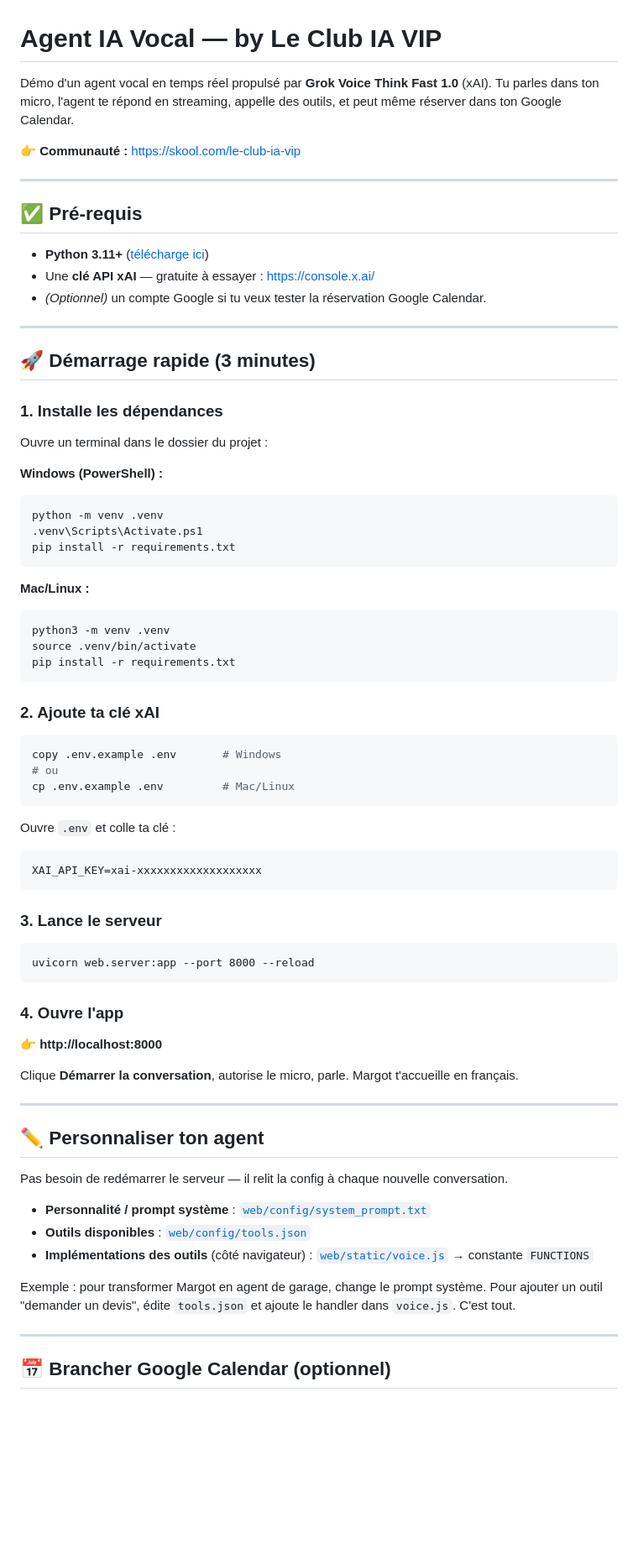
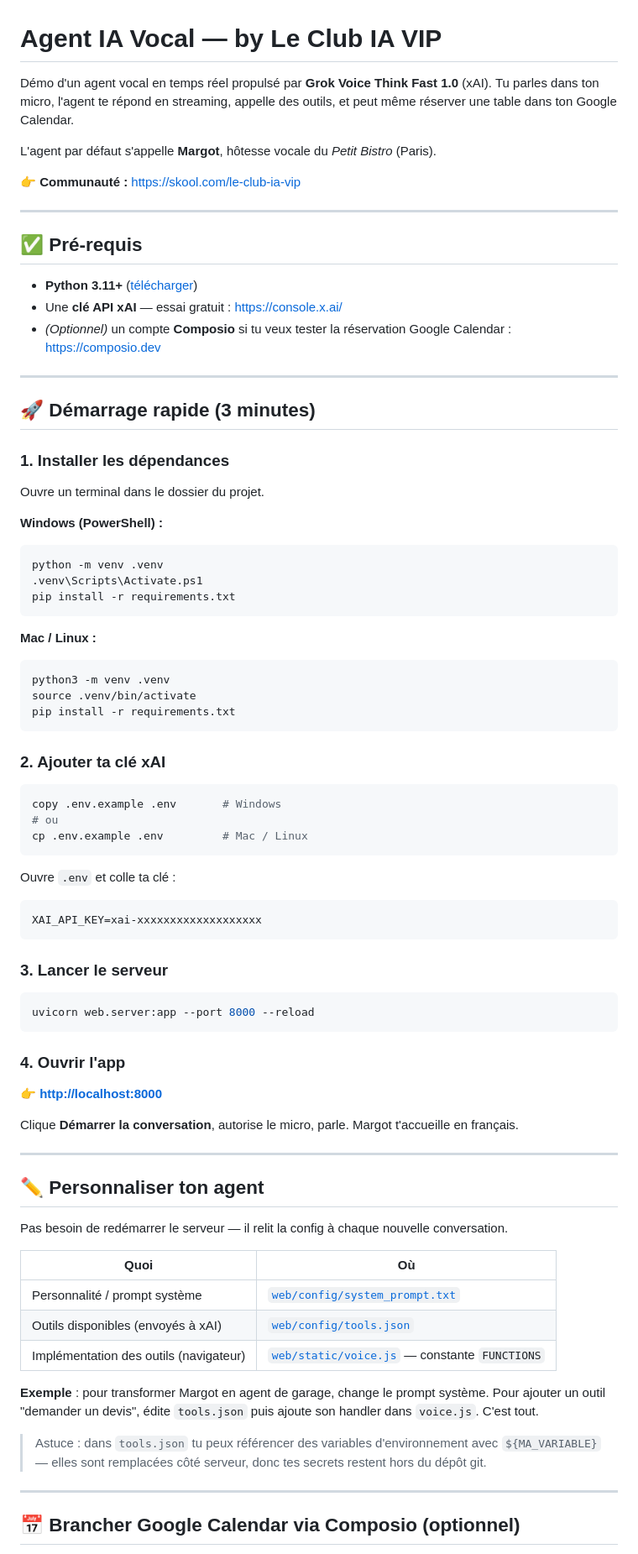
Before and after one commit to vannina/template-grok-voice-agent, a Markdown page: README.md, the part around one of its changes. Shown at 84% size. Rendered like a GitHub page; blank space fills up the shorter version.

````diff
--- a/README.md
+++ b/README.md
@@ -1,64 +1,69 @@
 # Agent IA Vocal — by Le Club IA VIP
 
-Démo d'un agent vocal en temps réel propulsé par **Grok Voice Think Fast 1.0**
-(xAI). Tu parles dans ton micro, l'agent te répond en streaming, appelle
-des outils, et peut même réserver dans ton Google Calendar.
+Démo d'un agent vocal en temps réel propulsé par **Grok Voice Think Fast 1.0** (xAI).
+Tu parles dans ton micro, l'agent te répond en streaming, appelle des outils, et peut
+même réserver une table dans ton Google Calendar.
 
-👉 **Communauté :** https://skool.com/le-club-ia-vip
+L'agent par défaut s'appelle **Margot**, hôtesse vocale du *Petit Bistro* (Paris).
+
+👉 **Communauté :** <https://skool.com/le-club-ia-vip>
 
 ---
 
 ## ✅ Pré-requis
 
-- **Python 3.11+** ([télécharge ici](https://www.python.org/downloads/))
-- Une **clé API xAI** — gratuite à essayer : https://console.x.ai/
-- *(Optionnel)* un compte Google si tu veux tester la réservation
-  Google Calendar.
+- **Python 3.11+** ([télécharger](https://www.python.org/downloads/))
+- Une **clé API xAI** — essai gratuit : <https://console.x.ai/>
+- *(Optionnel)* un compte **Composio** si tu veux tester la réservation Google
+  Calendar : <https://composio.dev>
 
 ---
 
 ## 🚀 Démarrage rapide (3 minutes)
 
-### 1. Installe les dépendances
+### 1. Installer les dépendances
 
-Ouvre un terminal dans le dossier du projet :
+Ouvre un terminal dans le dossier du projet.
 
 **Windows (PowerShell) :**
+
 ```powershell
 python -m venv .venv
 .venv\Scripts\Activate.ps1
 pip install -r requirements.txt
 ```
 
-**Mac/Linux :**
+**Mac / Linux :**
+
 ```bash
 python3 -m venv .venv
 source .venv/bin/activate
 pip install -r requirements.txt
 ```
 
-### 2. Ajoute ta clé xAI
+### 2. Ajouter ta clé xAI
 
 ```powershell
 copy .env.example .env       # Windows
 # ou
-cp .env.example .env         # Mac/Linux
+cp .env.example .env         # Mac / Linux
 ```
 
 Ouvre `.env` et colle ta clé :
-```
+
+```env
 XAI_API_KEY=xai-xxxxxxxxxxxxxxxxxxx
 ```
 
-### 3. Lance le serveur
+### 3. Lancer le serveur
 
-```
+```bash
 uvicorn web.server:app --port 8000 --reload
 ```
 
-### 4. Ouvre l'app
+### 4. Ouvrir l'app
 
-👉 **http://localhost:8000**
+👉 **<http://localhost:8000>**
 
 Clique **Démarrer la conversation**, autorise le micro, parle.
 Margot t'accueille en français.
@@ -67,18 +72,23 @@ Margot t'accueille en français.
 
 ## ✏️ Personnaliser ton agent
 
-Pas besoin de redémarrer le serveur — il relit la config à chaque
-nouvelle conversation.
+Pas besoin de redémarrer le serveur — il relit la config à chaque nouvelle conversation.
 
-- **Personnalité / prompt système** : [`web/config/system_prompt.txt`](web/config/system_prompt.txt)
-- **Outils disponibles** : [`web/config/tools.json`](web/config/tools.json)
-- **Implémentations des outils** (côté navigateur) : [`web/static/voice.js`](web/static/voice.js) → constante `FUNCTIONS`
+| Quoi | Où |
+|---|---|
+| Personnalité / prompt système | [`web/config/system_prompt.txt`](web/config/system_prompt.txt) |
+| Outils disponibles (envoyés à xAI) | [`web/config/tools.json`](web/config/tools.json) |
+| Implémentation des outils (navigateur) | [`web/static/voice.js`](web/static/voice.js) — constante `FUNCTIONS` |
 
-Exemple : pour transformer Margot en agent de garage, change le
-prompt système. Pour ajouter un outil "demander un devis", édite
-`tools.json` et ajoute le handler dans `voice.js`. C'est tout.
+**Exemple** : pour transformer Margot en agent de garage, change le prompt système.
+Pour ajouter un outil "demander un devis", édite `tools.json` puis ajoute son handler
+dans `voice.js`. C'est tout.
+
+> Astuce : dans `tools.json` tu peux référencer des variables d'environnement avec
+> `${MA_VARIABLE}` — elles sont remplacées côté serveur, donc tes secrets restent
+> hors du dépôt git.
 
 ---
 
-## 📅 Brancher Google Calendar (optionnel)
+## 📅 Brancher Google Calendar via Composio (optionnel)
 
````
Also changed, not shown: other parts of README.md (+33 -25 lines), CLAUDE.md (+17 -11 lines).
